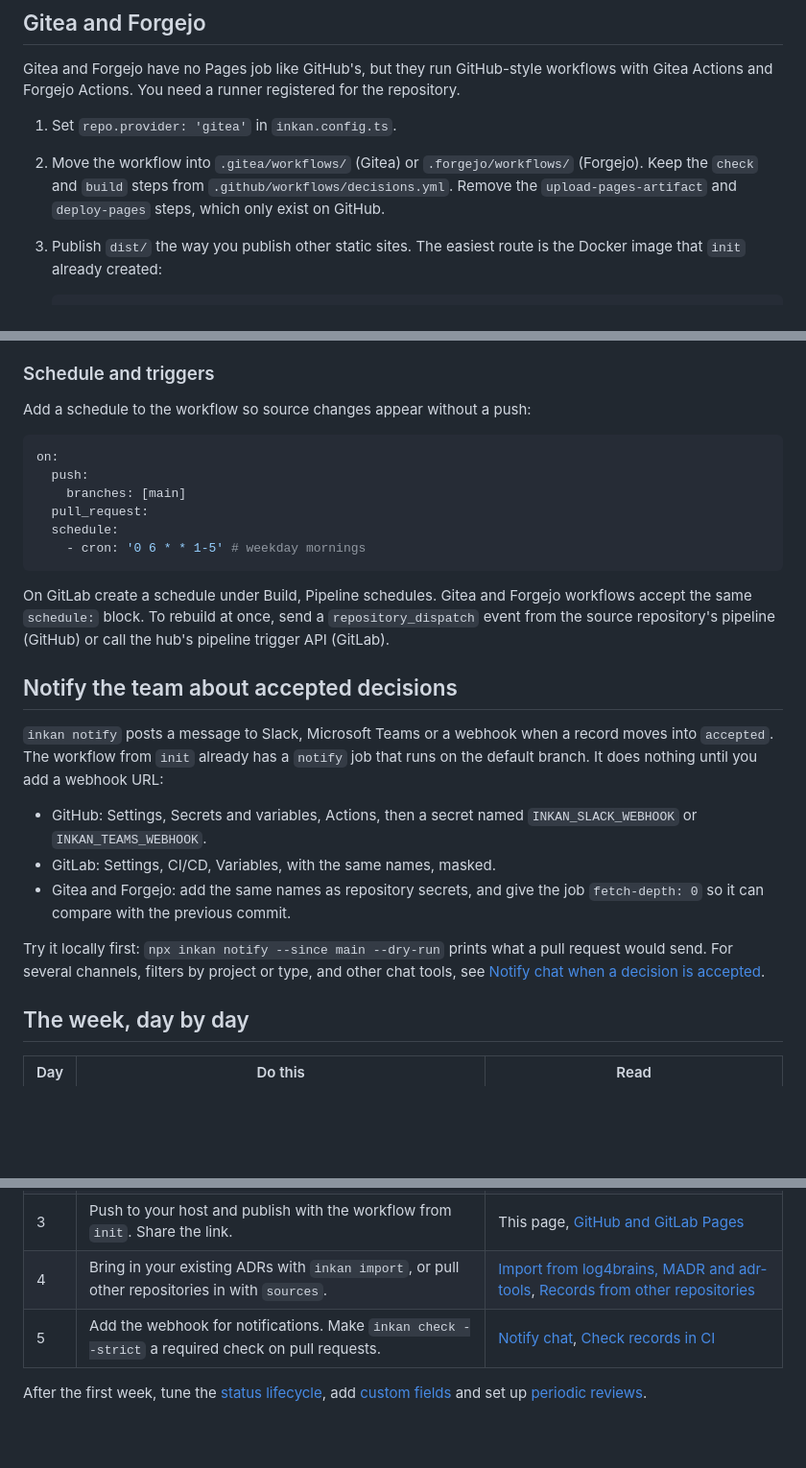
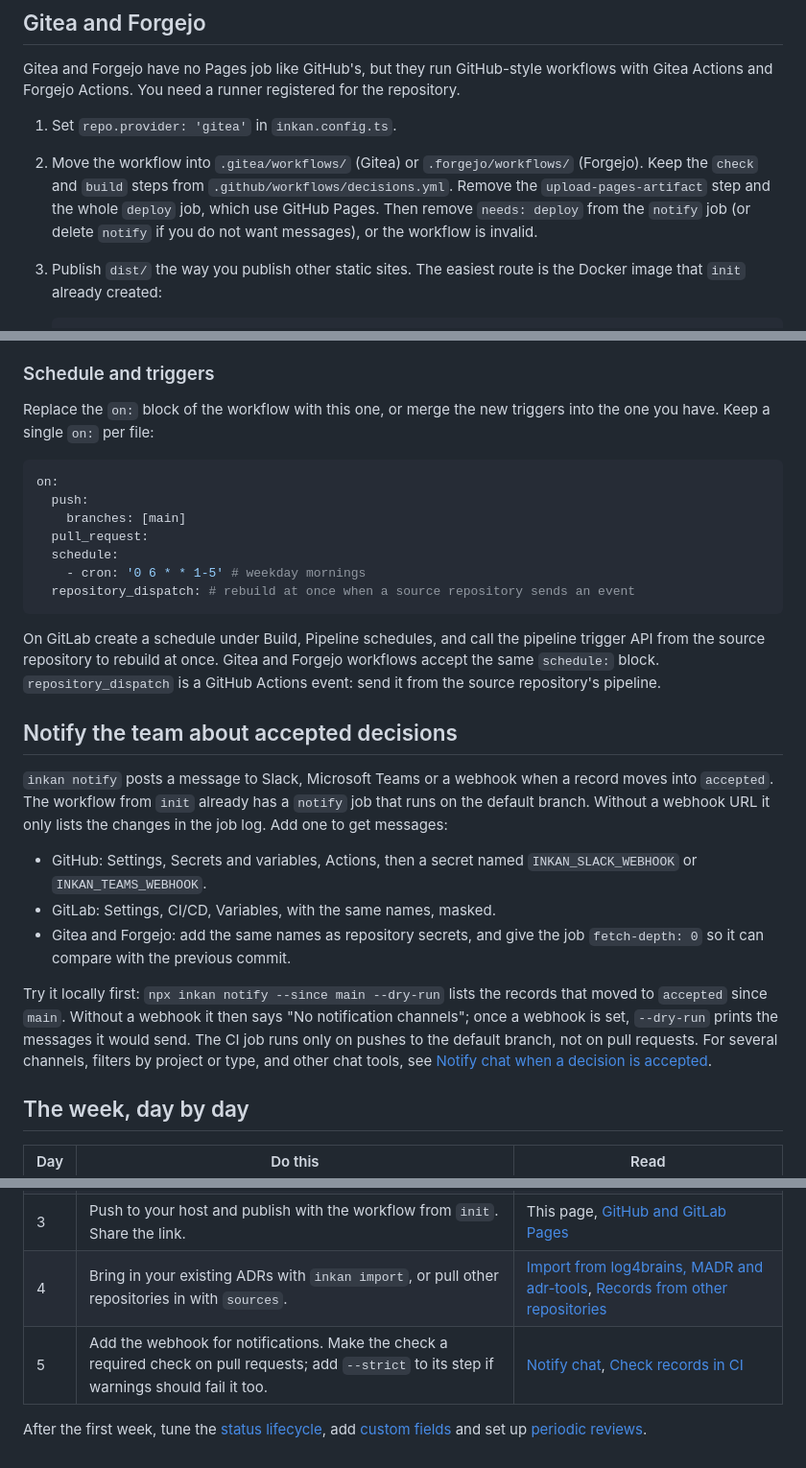
Before and after one commit to tilaven/inkan, a Markdown page: docs/decisions/first-week.md, 3 parts joined by grey strips. Shown at 96% size. GitHub-like rendering; blank space fills up the shorter version.

Commit message:
docs: correct the first-week guide and quick-start details
Show the full on: block with repository_dispatch, drop the deploy and
notify dependency for Gitea, describe notify without a webhook and in
dry run, reword the npm ci pitfall, theme options and Git requirements,
and mention --strict as an opt-in.

````diff
--- a/docs/decisions/first-week.md
+++ b/docs/decisions/first-week.md
@@ -76,7 +76,7 @@ If your instance has no Pages, build in CI and serve `dist/` from any web server
 Gitea and Forgejo have no Pages job like GitHub's, but they run GitHub-style workflows with Gitea Actions and Forgejo Actions. You need a runner registered for the repository.
 
 1. Set `repo.provider: 'gitea'` in `inkan.config.ts`.
-2. Move the workflow into `.gitea/workflows/` (Gitea) or `.forgejo/workflows/` (Forgejo). Keep the `check` and `build` steps from `.github/workflows/decisions.yml`. Remove the `upload-pages-artifact` and `deploy-pages` steps, which only exist on GitHub.
+2. Move the workflow into `.gitea/workflows/` (Gitea) or `.forgejo/workflows/` (Forgejo). Keep the `check` and `build` steps from `.github/workflows/decisions.yml`. Remove the `upload-pages-artifact` step and the whole `deploy` job, which use GitHub Pages. Then remove `needs: deploy` from the `notify` job (or delete `notify` if you do not want messages), or the workflow is invalid.
 3. Publish `dist/` the way you publish other static sites. The easiest route is the Docker image that `init` already created:
 
    ```bash
@@ -117,28 +117,29 @@ export default defineConfig({
 
 ### Schedule and triggers
 
-Add a schedule to the workflow so source changes appear without a push:
+Replace the `on:` block of the workflow with this one, or merge the new triggers into the one you have. Keep a single `on:` per file:
 
-```yaml title=".github/workflows/decisions.yml (addition)"
+```yaml title=".github/workflows/decisions.yml (on: block)"
 on:
   push:
     branches: [main]
   pull_request:
   schedule:
     - cron: '0 6 * * 1-5' # weekday mornings
+  repository_dispatch: # rebuild at once when a source repository sends an event
 ```
 
-On GitLab create a schedule under Build, Pipeline schedules. Gitea and Forgejo workflows accept the same `schedule:` block. To rebuild at once, send a `repository_dispatch` event from the source repository's pipeline (GitHub) or call the hub's pipeline trigger API (GitLab).
+On GitLab create a schedule under Build, Pipeline schedules, and call the pipeline trigger API from the source repository to rebuild at once. Gitea and Forgejo workflows accept the same `schedule:` block. `repository_dispatch` is a GitHub Actions event: send it from the source repository's pipeline.
 
 ## Notify the team about accepted decisions
 
-`inkan notify` posts a message to Slack, Microsoft Teams or a webhook when a record moves into `accepted`. The workflow from `init` already has a `notify` job that runs on the default branch. It does nothing until you add a webhook URL:
+`inkan notify` posts a message to Slack, Microsoft Teams or a webhook when a record moves into `accepted`. The workflow from `init` already has a `notify` job that runs on the default branch. Without a webhook URL it only lists the changes in the job log. Add one to get messages:
 
 - GitHub: Settings, Secrets and variables, Actions, then a secret named `INKAN_SLACK_WEBHOOK` or `INKAN_TEAMS_WEBHOOK`.
 - GitLab: Settings, CI/CD, Variables, with the same names, masked.
 - Gitea and Forgejo: add the same names as repository secrets, and give the job `fetch-depth: 0` so it can compare with the previous commit.
 
-Try it locally first: `npx inkan notify --since main --dry-run` prints what a pull request would send. For several channels, filters by project or type, and other chat tools, see [Notify chat when a decision is accepted](cli/adr/0008-notify-chat-when-a-decision-is-accepted.md).
+Try it locally first: `npx inkan notify --since main --dry-run` lists the records that moved to `accepted` since `main`. Without a webhook it then says "No notification channels"; once a webhook is set, `--dry-run` prints the messages it would send. The CI job runs only on pushes to the default branch, not on pull requests. For several channels, filters by project or type, and other chat tools, see [Notify chat when a decision is accepted](cli/adr/0008-notify-chat-when-a-decision-is-accepted.md).
 
 ## The week, day by day
 
@@ -148,6 +149,6 @@ Try it locally first: `npx inkan notify --since main --dry-run` prints what a pu
 | 2 | Set `title`, `url` and `repo` in `inkan.config.ts`. Add your teams as folders and your people to `_authors.yml`. | [Configuration reference](configuration.md), [Repository layout](project-structure.md) |
 | 3 | Push to your host and publish with the workflow from `init`. Share the link. | This page, [GitHub and GitLab Pages](deploy/adr/0002-github-and-gitlab-pages.md) |
 | 4 | Bring in your existing ADRs with `inkan import`, or pull other repositories in with `sources`. | [Import from log4brains, MADR and adr-tools](cli/adr/0006-import-from-log4brains-madr-and-adr-tools.md), [Records from other repositories](deploy/adr/0005-records-from-other-repositories.md) |
-| 5 | Add the webhook for notifications. Make `inkan check --strict` a required check on pull requests. | [Notify chat](cli/adr/0008-notify-chat-when-a-decision-is-accepted.md), [Check records in CI](cli/adr/0007-check-records-in-ci.md) |
+| 5 | Add the webhook for notifications. Make the check a required check on pull requests; add `--strict` to its step if warnings should fail it too. | [Notify chat](cli/adr/0008-notify-chat-when-a-decision-is-accepted.md), [Check records in CI](cli/adr/0007-check-records-in-ci.md) |
 
 After the first week, tune the [status lifecycle](authoring/adr/0004-configurable-status-lifecycle.md), add [custom fields](authoring/adr/0012-custom-metadata-fields.md) and set up [periodic reviews](authoring/adr/0011-review-decisions-on-a-schedule.md).
````
Also changed, not shown: docs/decisions/configuration.md (+1 -1 lines), docs/decisions/quick-start.md (+2 -2 lines).
